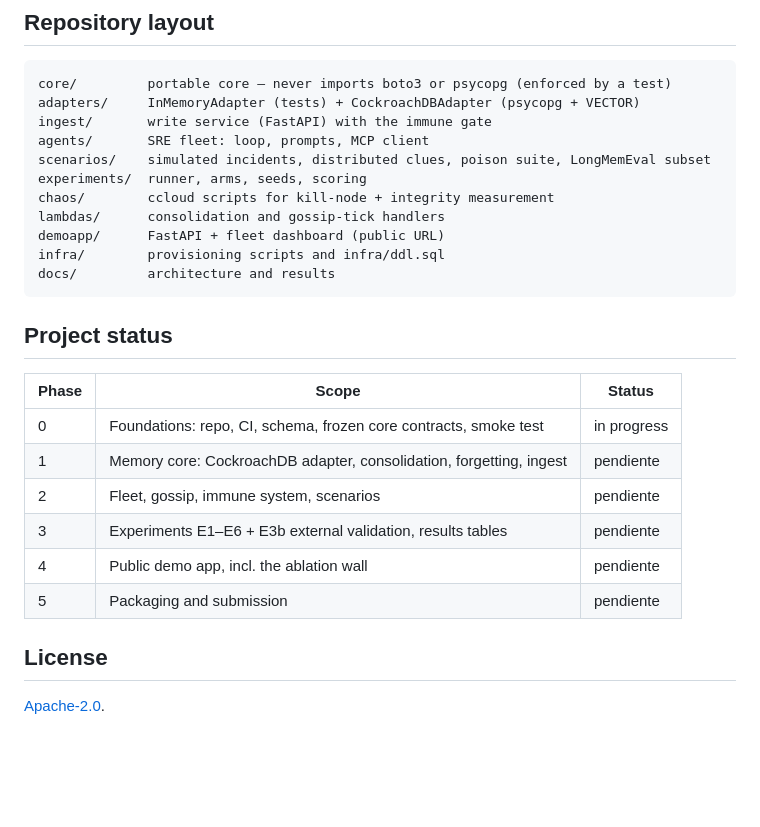
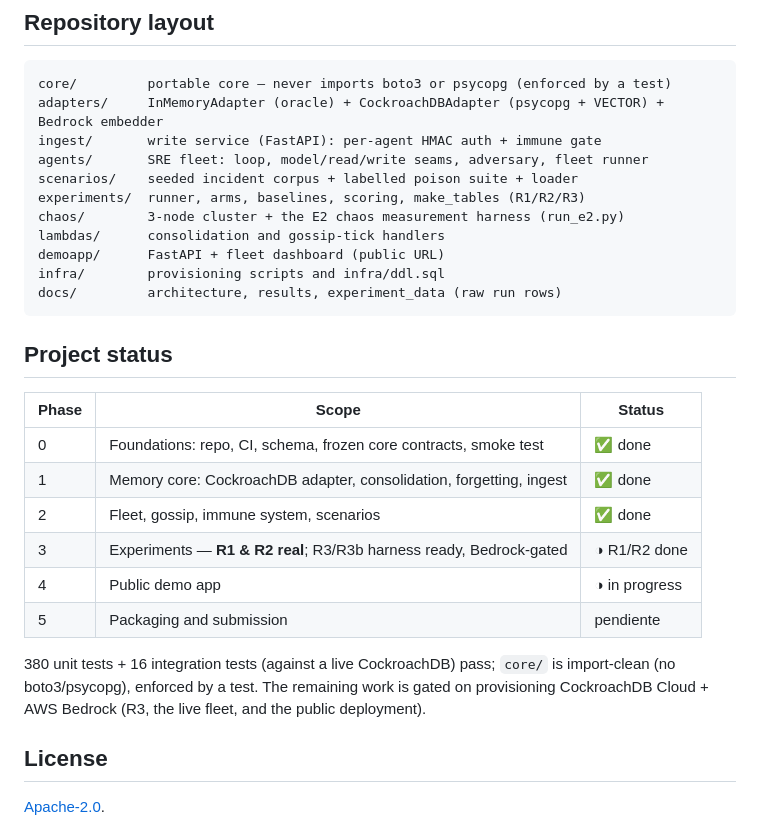
Before and after one commit to manuelpenazuniga/aletheia, a Markdown page: README.md, the part around one of its changes. Drawn GitHub-style; blank space fills up the shorter version.

````diff
--- a/README.md
+++ b/README.md
@@ -160,28 +185,33 @@ and `supersede` preserving the row instead of deleting it.
 
 ```
 core/         portable core — never imports boto3 or psycopg (enforced by a test)
-adapters/     InMemoryAdapter (tests) + CockroachDBAdapter (psycopg + VECTOR)
-ingest/       write service (FastAPI) with the immune gate
-agents/       SRE fleet: loop, prompts, MCP client
-scenarios/    simulated incidents, distributed clues, poison suite, LongMemEval subset
-experiments/  runner, arms, seeds, scoring
-chaos/        ccloud scripts for kill-node + integrity measurement
+adapters/     InMemoryAdapter (oracle) + CockroachDBAdapter (psycopg + VECTOR) + Bedrock embedder
+ingest/       write service (FastAPI): per-agent HMAC auth + immune gate
+agents/       SRE fleet: loop, model/read/write seams, adversary, fleet runner
+scenarios/    seeded incident corpus + labelled poison suite + loader
+experiments/  runner, arms, baselines, scoring, make_tables (R1/R2/R3)
+chaos/        3-node cluster + the E2 chaos measurement harness (run_e2.py)
 lambdas/      consolidation and gossip-tick handlers
 demoapp/      FastAPI + fleet dashboard (public URL)
 infra/        provisioning scripts and infra/ddl.sql
-docs/         architecture and results
+docs/         architecture, results, experiment_data (raw run rows)
 ```
 
 ## Project status
 
 | Phase | Scope | Status |
 |---|---|---|
-| 0 | Foundations: repo, CI, schema, frozen core contracts, smoke test | in progress |
-| 1 | Memory core: CockroachDB adapter, consolidation, forgetting, ingest | pendiente |
-| 2 | Fleet, gossip, immune system, scenarios | pendiente |
-| 3 | Experiments E1–E6 + E3b external validation, results tables | pendiente |
-| 4 | Public demo app, incl. the ablation wall | pendiente |
+| 0 | Foundations: repo, CI, schema, frozen core contracts, smoke test | ✅ done |
+| 1 | Memory core: CockroachDB adapter, consolidation, forgetting, ingest | ✅ done |
+| 2 | Fleet, gossip, immune system, scenarios | ✅ done |
+| 3 | Experiments — **R1 & R2 real**; R3/R3b harness ready, Bedrock-gated | ◑ R1/R2 done |
+| 4 | Public demo app | ◑ in progress |
 | 5 | Packaging and submission | pendiente |
+
+380 unit tests + 16 integration tests (against a live CockroachDB) pass; `core/`
+is import-clean (no boto3/psycopg), enforced by a test. The remaining work is
+gated on provisioning CockroachDB Cloud + AWS Bedrock (R3, the live fleet, and
+the public deployment).
 
 ## License
 
````
Also changed, not shown: other parts of README.md (+52 -27 lines).
